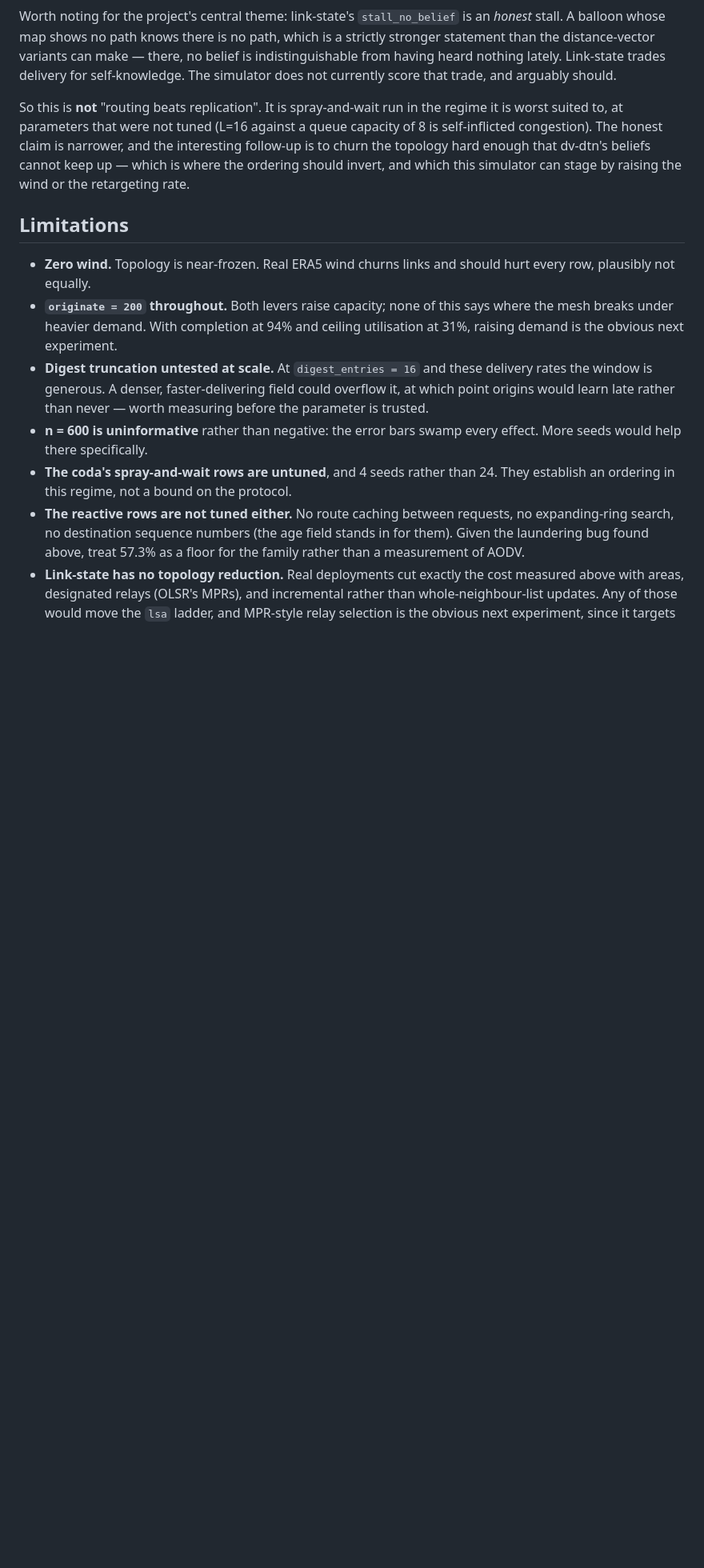
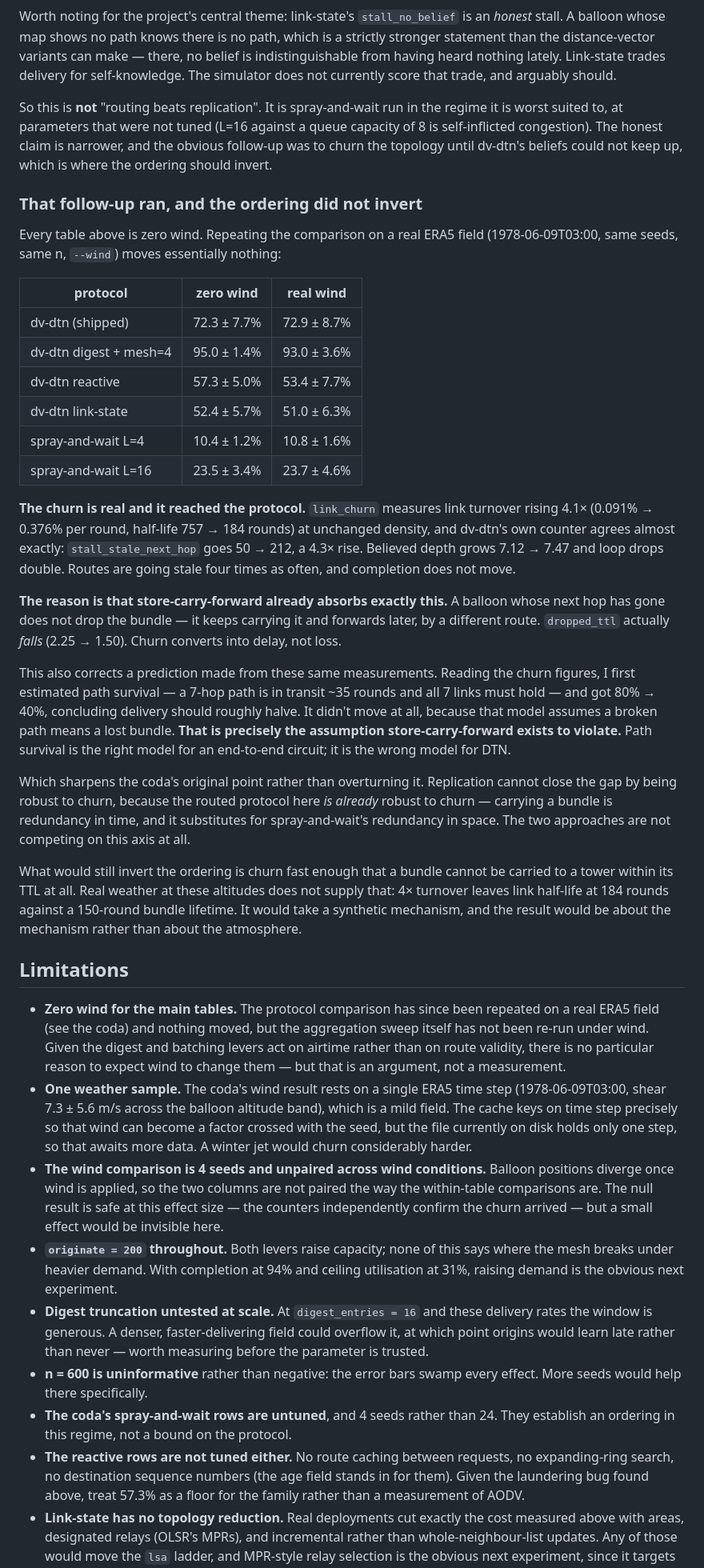
Before and after one commit to rharnish/zephyrian-mesh, a Markdown page: experiments/aggregation-summary.md, the part around one of its changes. Shown at 80% size. GitHub-like rendering; blank space fills up the shorter version.

Commit message:
Run the churn experiment under real wind: the ordering does not invert
The coda predicted that churning the topology hard enough would make
dv-dtn's beliefs stop keeping up and let replication close the gap. That
prediction now has a measurement, and it does not hold.

On a real ERA5 field against the zero-wind tables, at the same seeds:

    dv-dtn (shipped)      72.3 -> 72.9%
    dv-dtn digest+batch   95.0 -> 93.0%
    dv-dtn reactive       57.3 -> 53.4%
    dv-dtn link-state     52.4 -> 51.0%
    spray-and-wait L=4    10.4 -> 10.8%
    spray-and-wait L=16   23.5 -> 23.7%

The churn is real and it reached the protocol — this is not a case of
wind failing to do anything. Link turnover rises 4.1x at unchanged
density, and dv-dtn's own stall_stale_next_hop rises 4.3x (50 -> 212),
which is about as clean a corroboration between an external measure and
an internal counter as this simulator produces. Believed depth grows and
loop drops double. Completion does not move.

Store-carry-forward already absorbs exactly this. A balloon whose next
hop has gone keeps carrying the bundle and forwards it later by another
route, so churn becomes delay rather than loss — dropped_ttl actually
falls. Replication cannot win by being robust to churn against a protocol
that is already robust to churn: carrying is redundancy in time, and it
substitutes for spray-and-wait's redundancy in space.

This also corrects a prediction I made from the churn figures earlier in
this same session. I estimated path survival (a 7-hop path is in transit
~35 rounds, all 7 links must hold) at 80% -> 40% and expected delivery to
roughly halve. It did not move. The model assumed a broken path means a
lost bundle, which is the exact assumption store-carry-forward exists to
violate — path survival is right for an end-to-end circuit and wrong for
DTN. Left in the write-up rather than quietly replaced, since the wrong
model is instructive about what the protocol is actually doing.

Limitations updated honestly: one weather sample, a mild one; 4 seeds;
and unpaired across wind conditions, since balloons diverge once wind is
applied. The null is safe at this effect size but a small effect would
not be visible.

Co-Authored-By: Claude Opus 5 <noreply@anthropic.com>

```diff
--- a/experiments/aggregation-summary.md
+++ b/experiments/aggregation-summary.md
@@ -257,15 +257,74 @@ score that trade, and arguably should.
 So this is **not** "routing beats replication". It is spray-and-wait run in the
 regime it is worst suited to, at parameters that were not tuned (L=16 against a
 queue capacity of 8 is self-inflicted congestion). The honest claim is
-narrower, and the interesting follow-up is to churn the topology hard enough
-that dv-dtn's beliefs cannot keep up — which is where the ordering should
-invert, and which this simulator can stage by raising the wind or the
-retargeting rate.
+narrower, and the obvious follow-up was to churn the topology until dv-dtn's
+beliefs could not keep up, which is where the ordering should invert.
+
+### That follow-up ran, and the ordering did not invert
+
+Every table above is zero wind. Repeating the comparison on a real ERA5 field
+(1978-06-09T03:00, same seeds, same n, `--wind`) moves essentially nothing:
+
+| protocol | zero wind | real wind |
+|---|---|---|
+| dv-dtn (shipped) | 72.3 ± 7.7% | 72.9 ± 8.7% |
+| dv-dtn digest + mesh=4 | 95.0 ± 1.4% | 93.0 ± 3.6% |
+| dv-dtn reactive | 57.3 ± 5.0% | 53.4 ± 7.7% |
+| dv-dtn link-state | 52.4 ± 5.7% | 51.0 ± 6.3% |
+| spray-and-wait L=4 | 10.4 ± 1.2% | 10.8 ± 1.6% |
+| spray-and-wait L=16 | 23.5 ± 3.4% | 23.7 ± 4.6% |
+
+**The churn is real and it reached the protocol.** `link_churn` measures link
+turnover rising 4.1× (0.091% → 0.376% per round, half-life 757 → 184 rounds) at
+unchanged density, and dv-dtn's own counter agrees almost exactly:
+`stall_stale_next_hop` goes 50 → 212, a 4.3× rise. Believed depth grows 7.12 →
+7.47 and loop drops double. Routes are going stale four times as often, and
+completion does not move.
+
+**The reason is that store-carry-forward already absorbs exactly this.** A
+balloon whose next hop has gone does not drop the bundle — it keeps carrying it
+and forwards later, by a different route. `dropped_ttl` actually *falls*
+(2.25 → 1.50). Churn converts into delay, not loss.
+
+This also corrects a prediction made from these same measurements. Reading the
+churn figures, I first estimated path survival — a 7-hop path is in transit ~35
+rounds and all 7 links must hold — and got 80% → 40%, concluding delivery
+should roughly halve. It didn't move at all, because that model assumes a
+broken path means a lost bundle. **That is precisely the assumption
+store-carry-forward exists to violate.** Path survival is the right model for
+an end-to-end circuit; it is the wrong model for DTN.
+
+Which sharpens the coda's original point rather than overturning it.
+Replication cannot close the gap by being robust to churn, because the routed
+protocol here *is already* robust to churn — carrying a bundle is redundancy in
+time, and it substitutes for spray-and-wait's redundancy in space. The two
+approaches are not competing on this axis at all.
+
+What would still invert the ordering is churn fast enough that a bundle cannot
+be carried to a tower within its TTL at all. Real weather at these altitudes
+does not supply that: 4× turnover leaves link half-life at 184 rounds against a
+150-round bundle lifetime. It would take a synthetic mechanism, and the result
+would be about the mechanism rather than about the atmosphere.
 
 ## Limitations
 
-- **Zero wind.** Topology is near-frozen. Real ERA5 wind churns links and
-  should hurt every row, plausibly not equally.
+- **Zero wind for the main tables.** The protocol comparison has since been
+  repeated on a real ERA5 field (see the coda) and nothing moved, but the
+  aggregation sweep itself has not been re-run under wind. Given the digest and
+  batching levers act on airtime rather than on route validity, there is no
+  particular reason to expect wind to change them — but that is an argument,
+  not a measurement.
+- **One weather sample.** The coda's wind result rests on a single ERA5 time
+  step (1978-06-09T03:00, shear 7.3 ± 5.6 m/s across the balloon altitude
+  band), which is a mild field. The cache keys on time step precisely so that
+  wind can become a factor crossed with the seed, but the file currently on
+  disk holds only one step, so that awaits more data. A winter jet would churn
+  considerably harder.
+- **The wind comparison is 4 seeds and unpaired across wind conditions.**
+  Balloon positions diverge once wind is applied, so the two columns are not
+  paired the way the within-table comparisons are. The null result is safe at
+  this effect size — the counters independently confirm the churn arrived — but
+  a small effect would be invisible here.
 - **`originate = 200` throughout.** Both levers raise capacity; none of this
   says where the mesh breaks under heavier demand. With completion at 94% and
   ceiling utilisation at 31%, raising demand is the obvious next experiment.
```
Also changed, not shown: other parts of experiments/aggregation-summary.md (+16 -0 lines).
